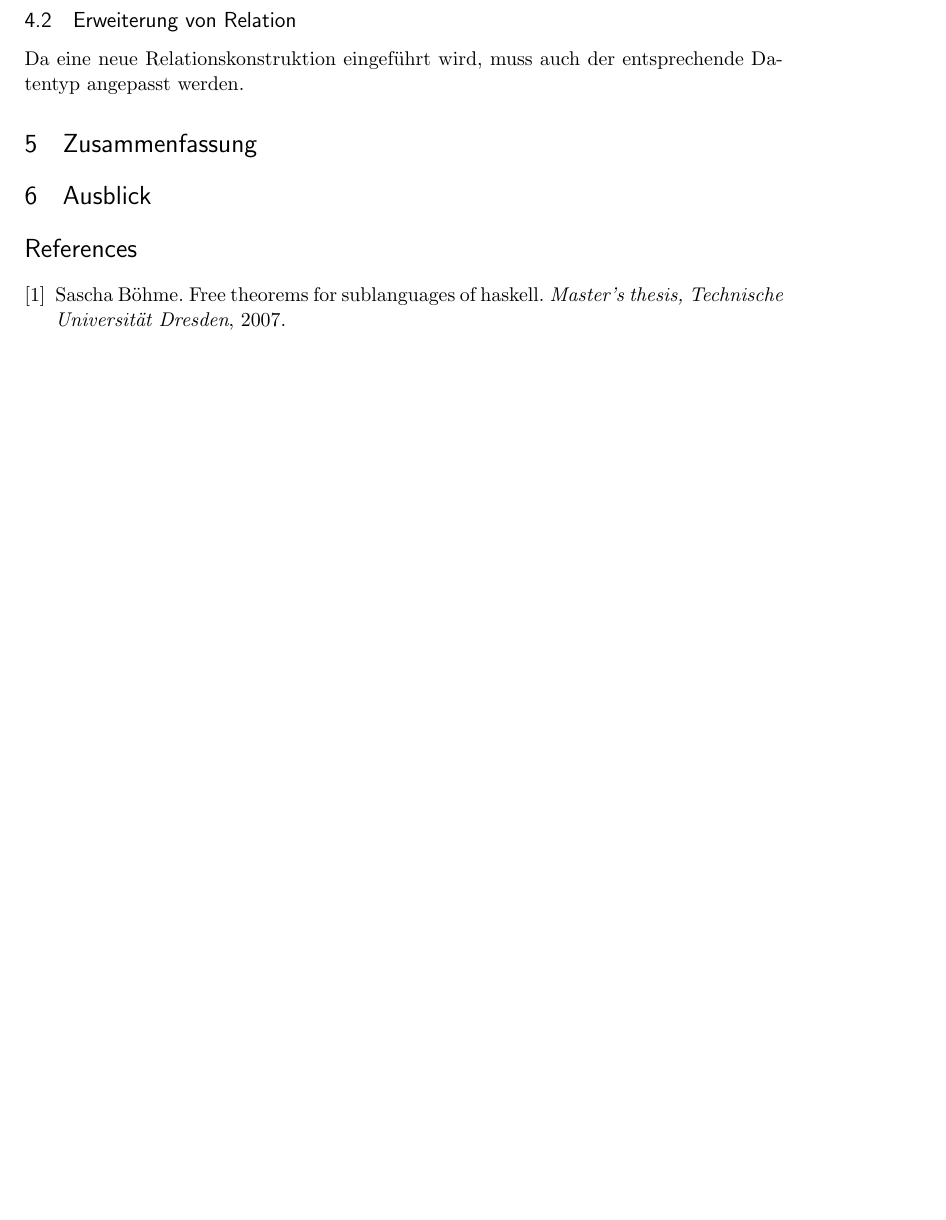
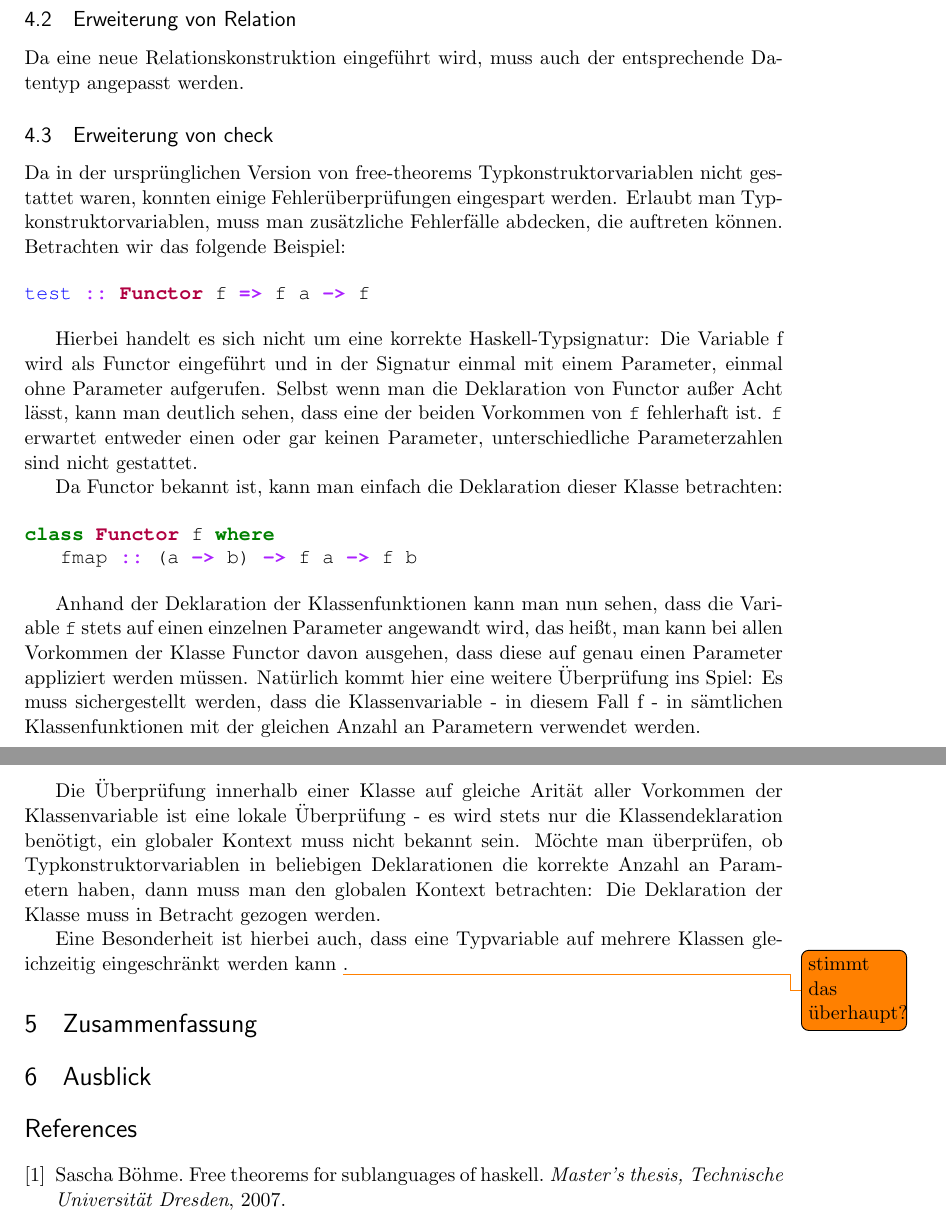
Before and after one commit to ichistmeinname/free-theorems, a LaTeX document (tex/masterarbeit.tex): part of page 15 of 15 before the commit and two parts of pages 15 and 16 of 16 after it, the two joined at a grey line, cut so that both start at the same text, the shorter picture padded with empty space. Compiled offline with pdfLaTeX.

Commit message:
Global Check fuer Typkonstruktorvariablen-Aritaeten
Ein Programmierfehler besteht noch, Auftreten der Typvariable ohne Parameter fuehrt zum Fehler.
Ausserdem ist Fehlermeldung fuer Klassen mit unterschiedlichen Auftreten von Typkonstruktorvariablen
mit unterschiedlich vielen Parametern noch nicht gut.

```diff
--- a/tex/masterarbeit.tex
+++ b/tex/masterarbeit.tex
@@ -659,6 +673,42 @@ ist auch zu beachten, dass die in Abschnitt \ref{sec:check} erwähnte \texttt{ch
 
 Da eine neue Relationskonstruktion eingeführt wird, muss auch der entsprechende Datentyp angepasst werden.
 
+\subsection{Erweiterung von check}
+
+Da in der ursprünglichen Version von free-theorems Typkonstruktorvariablen nicht gestattet waren, konnten einige
+Fehlerüberprüfungen eingespart werden. Erlaubt man Typkonstruktorvariablen, muss man zusätzliche Fehlerfälle abdecken,
+die auftreten können. Betrachten wir das folgende Beispiel:
+
+\begin{minted}{haskell}
+test :: Functor f => f a -> f
+\end{minted}
+
+Hierbei handelt es sich nicht um eine korrekte Haskell-Typsignatur: Die Variable f wird als Functor eingeführt und in der Signatur
+einmal mit einem Parameter, einmal ohne Parameter aufgerufen. Selbst wenn man die Deklaration von Functor außer Acht lässt,
+kann man deutlich sehen, dass eine der beiden Vorkommen von \texttt{f} fehlerhaft ist. \texttt{f} erwartet entweder einen
+oder gar keinen Parameter, unterschiedliche Parameterzahlen sind nicht gestattet.
+
+Da Functor bekannt ist, kann man einfach die Deklaration dieser Klasse betrachten:
+
+\begin{minted}{haskell}
+class Functor f where
+   fmap :: (a -> b) -> f a -> f b
+\end{minted}
+
+Anhand der Deklaration der Klassenfunktionen kann man nun sehen, dass die Variable \texttt{f} stets auf einen einzelnen
+Parameter angewandt wird, das heißt, man kann bei allen Vorkommen der Klasse Functor davon ausgehen, dass diese
+auf genau einen Parameter appliziert werden müssen. Natürlich kommt hier eine weitere Überprüfung ins Spiel: Es muss
+sichergestellt werden, dass die Klassenvariable - in diesem Fall f - in sämtlichen Klassenfunktionen mit der gleichen Anzahl an
+Parametern verwendet werden.
+
+Die Überprüfung innerhalb einer Klasse auf gleiche Arität aller Vorkommen der Klassenvariable ist eine lokale Überprüfung -
+es wird stets nur die Klassendeklaration benötigt, ein globaler Kontext muss nicht bekannt sein. Möchte man überprüfen,
+ob Typkonstruktorvariablen in beliebigen Deklarationen die korrekte Anzahl an Parametern haben, dann muss man den
+globalen Kontext betrachten: Die Deklaration der Klasse muss in Betracht gezogen werden.
+
+Eine Besonderheit ist hierbei auch, dass eine Typvariable auf mehrere Klassen gleichzeitig eingeschränkt werden kann
+\todo{stimmt das überhaupt?}.
+
 \section{Zusammenfassung}
 
 \section{Ausblick}
```
Also changed, not shown: tex/masterarbeit.tex (14 more changed lines), 4 other files.
